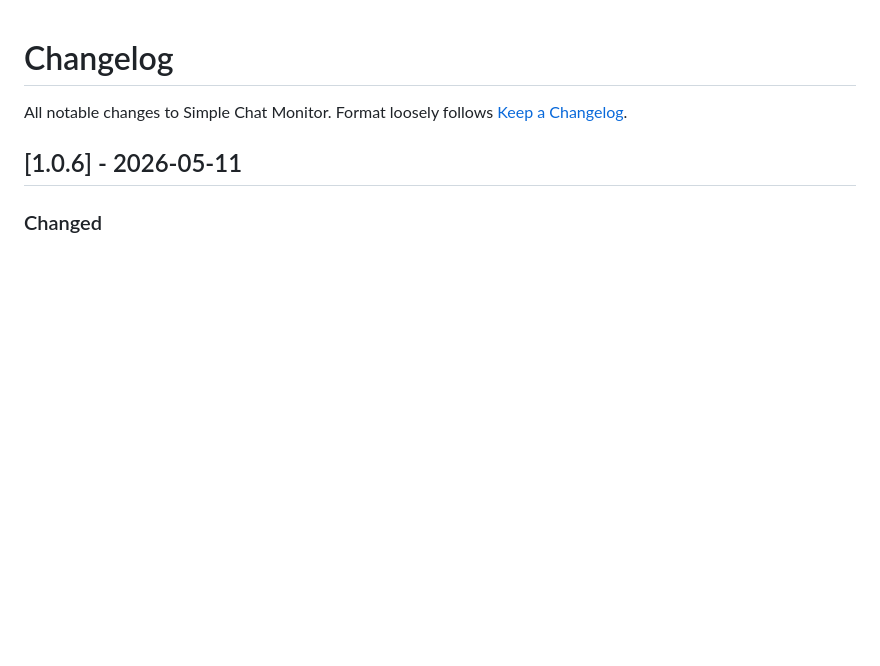
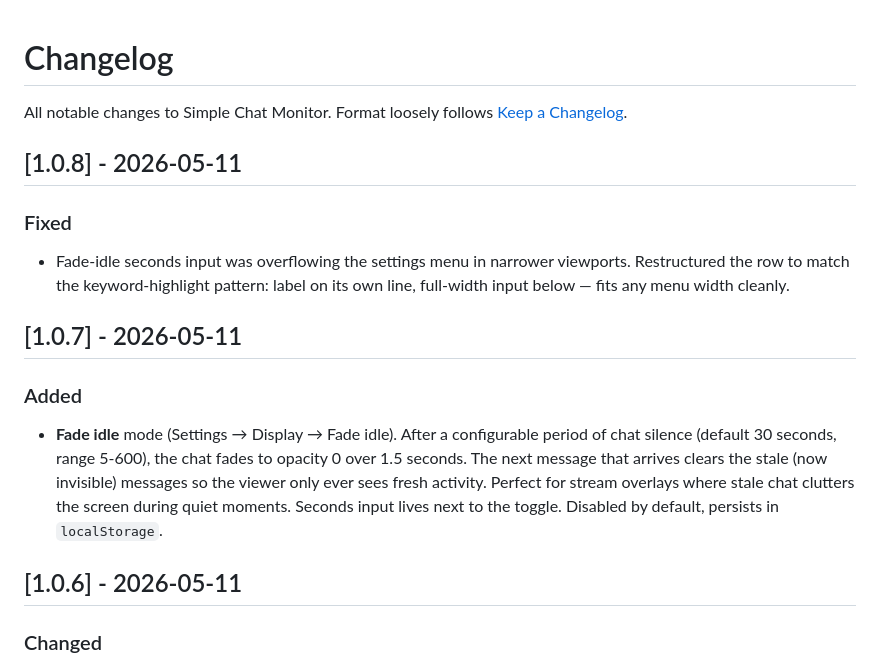
Before and after one commit to terovr-ttv/simple-twitch-chat, a Markdown page: CHANGELOG.md, the part around the change. GitHub-like rendering; blank space fills up the shorter version.

Commit message:
Update CHANGELOG for versions 1.0.6 to 1.0.8
Added new features and fixed layout issues in the settings menu.

```diff
--- a/CHANGELOG.md
+++ b/CHANGELOG.md
@@ -2,6 +2,14 @@
 
 All notable changes to Simple Chat Monitor.
 Format loosely follows [Keep a Changelog](https://keepachangelog.com/).
+
+## [1.0.8] - 2026-05-11
+### Fixed
+- Fade-idle seconds input was overflowing the settings menu in narrower viewports. Restructured the row to match the keyword-highlight pattern: label on its own line, full-width input below — fits any menu width cleanly.
+
+## [1.0.7] - 2026-05-11
+### Added
+- **Fade idle** mode (Settings → Display → Fade idle). After a configurable period of chat silence (default 30 seconds, range 5-600), the chat fades to opacity 0 over 1.5 seconds. The next message that arrives clears the stale (now invisible) messages so the viewer only ever sees fresh activity. Perfect for stream overlays where stale chat clutters the screen during quiet moments. Seconds input lives next to the toggle. Disabled by default, persists in `localStorage`.
 
 ## [1.0.6] - 2026-05-11
 ### Changed
```
